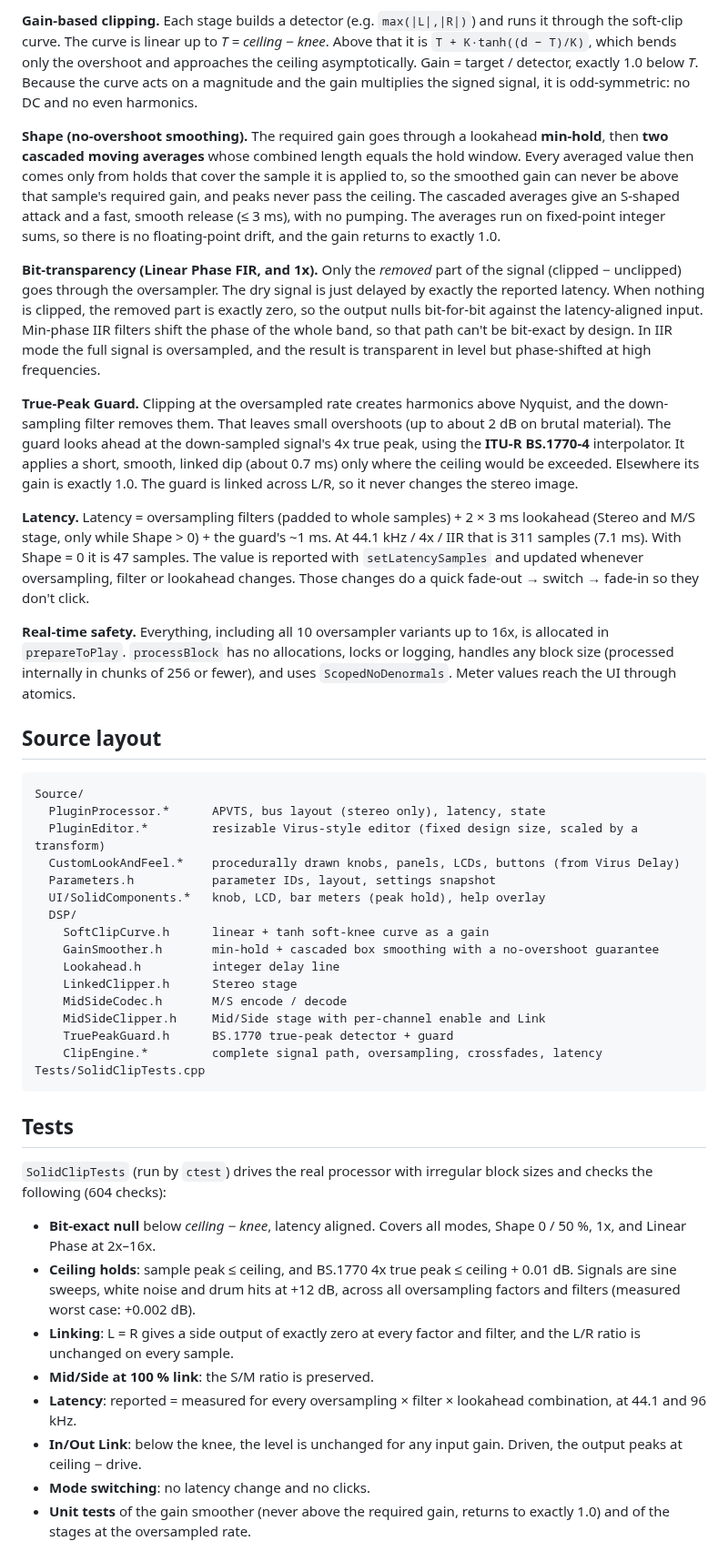
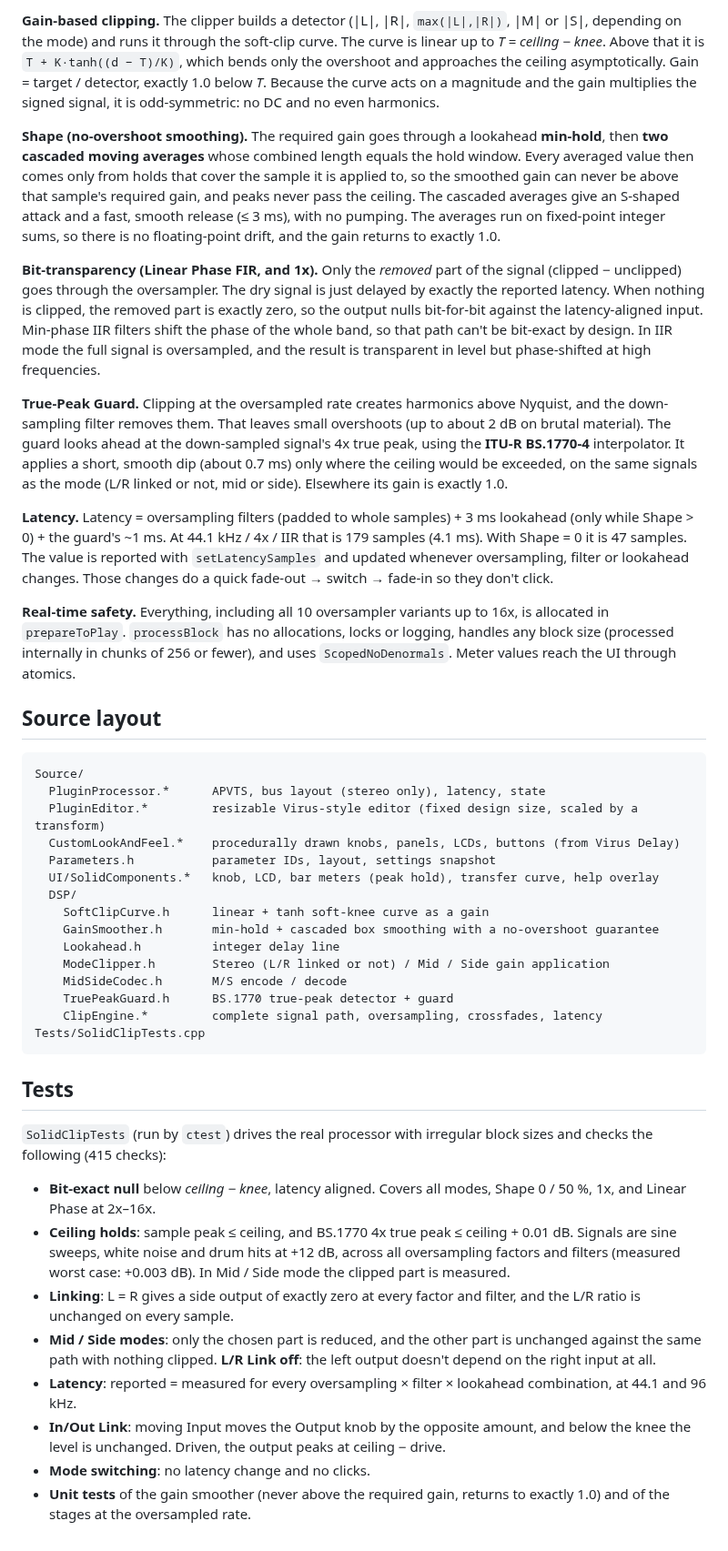
Before and after one commit to garymaguiremusic-pixel/Clipper, a Markdown page: README.md, the part around one of its changes. Shown at 91% size. Drawn GitHub-style.

````diff
--- a/README.md
+++ b/README.md
@@ -98,14 +94,14 @@ input gain ─► up-sample ─► Stereo stage ─► M/S stage ─► down-sam
 ```
 
-**Gain-based clipping.** Each stage builds a detector (e.g. `max(|L|,|R|)`) and runs it through the soft-clip curve. The curve is linear up to *T = ceiling − knee*. Above that it is `T + K·tanh((d − T)/K)`, which bends only the overshoot and approaches the ceiling asymptotically. Gain = target / detector, exactly 1.0 below *T*. Because the curve acts on a magnitude and the gain multiplies the signed signal, it is odd-symmetric: no DC and no even harmonics.
+**Gain-based clipping.** The clipper builds a detector (|L|, |R|, `max(|L|,|R|)`, |M| or |S|, depending on the mode) and runs it through the soft-clip curve. The curve is linear up to *T = ceiling − knee*. Above that it is `T + K·tanh((d − T)/K)`, which bends only the overshoot and approaches the ceiling asymptotically. Gain = target / detector, exactly 1.0 below *T*. Because the curve acts on a magnitude and the gain multiplies the signed signal, it is odd-symmetric: no DC and no even harmonics.
 
 **Shape (no-overshoot smoothing).** The required gain goes through a lookahead **min-hold**, then **two cascaded moving averages** whose combined length equals the hold window. Every averaged value then comes only from holds that cover the sample it is applied to, so the smoothed gain can never be above that sample's required gain, and peaks never pass the ceiling. The cascaded averages give an S-shaped attack and a fast, smooth release (≤ 3 ms), with no pumping. The averages run on fixed-point integer sums, so there is no floating-point drift, and the gain returns to exactly 1.0.
 
 **Bit-transparency (Linear Phase FIR, and 1x).** Only the *removed* part of the signal (clipped − unclipped) goes through the oversampler. The dry signal is just delayed by exactly the reported latency. When nothing is clipped, the removed part is exactly zero, so the output nulls bit-for-bit against the latency-aligned input. Min-phase IIR filters shift the phase of the whole band, so that path can't be bit-exact by design. In IIR mode the full signal is oversampled, and the result is transparent in level but phase-shifted at high frequencies.
 
-**True-Peak Guard.** Clipping at the oversampled rate creates harmonics above Nyquist, and the down-sampling filter removes them. That leaves small overshoots (up to about 2 dB on brutal material). The guard looks ahead at the down-sampled signal's 4x true peak, using the **ITU-R BS.1770-4** interpolator. It applies a short, smooth, linked dip (about 0.7 ms) only where the ceiling would be exceeded. Elsewhere its gain is exactly 1.0. The guard is linked across L/R, so it never changes the stereo image.
+**True-Peak Guard.** Clipping at the oversampled rate creates harmonics above Nyquist, and the down-sampling filter removes them. That leaves small overshoots (up to about 2 dB on brutal material). The guard looks ahead at the down-sampled signal's 4x true peak, using the **ITU-R BS.1770-4** interpolator. It applies a short, smooth dip (about 0.7 ms) only where the ceiling would be exceeded, on the same signals as the mode (L/R linked or not, mid or side). Elsewhere its gain is exactly 1.0.
 
-**Latency.** Latency = oversampling filters (padded to whole samples) + 2 × 3 ms lookahead (Stereo and M/S stage, only while Shape > 0) + the guard's ~1 ms. At 44.1 kHz / 4x / IIR that is 311 samples (7.1 ms). With Shape = 0 it is 47 samples. The value is reported with `setLatencySamples` and updated whenever oversampling, filter or lookahead changes. Those changes do a quick fade-out → switch → fade-in so they don't click.
+**Latency.** Latency = oversampling filters (padded to whole samples) + 3 ms lookahead (only while Shape > 0) + the guard's ~1 ms. At 44.1 kHz / 4x / IIR that is 179 samples (4.1 ms). With Shape = 0 it is 47 samples. The value is reported with `setLatencySamples` and updated whenever oversampling, filter or lookahead changes. Those changes do a quick fade-out → switch → fade-in so they don't click.
 
 **Real-time safety.** Everything, including all 10 oversampler variants up to 16x, is allocated in `prepareToPlay`. `processBlock` has no allocations, locks or logging, handles any block size (processed internally in chunks of 256 or fewer), and uses `ScopedNoDenormals`. Meter values reach the UI through atomics.
 
@@ -117,14 +113,13 @@ Source/
   PluginEditor.*         resizable Virus-style editor (fixed design size, scaled by a transform)
   CustomLookAndFeel.*    procedurally drawn knobs, panels, LCDs, buttons (from Virus Delay)
   Parameters.h           parameter IDs, layout, settings snapshot
-  UI/SolidComponents.*   knob, LCD, bar meters (peak hold), help overlay
+  UI/SolidComponents.*   knob, LCD, bar meters (peak hold), transfer curve, help overlay
   DSP/
     SoftClipCurve.h      linear + tanh soft-knee curve as a gain
     GainSmoother.h       min-hold + cascaded box smoothing with a no-overshoot guarantee
     Lookahead.h          integer delay line
-    LinkedClipper.h      Stereo stage
+    ModeClipper.h        Stereo (L/R linked or not) / Mid / Side gain application
     MidSideCodec.h       M/S encode / decode
-    MidSideClipper.h     Mid/Side stage with per-channel enable and Link
     TruePeakGuard.h      BS.1770 true-peak detector + guard
     ClipEngine.*         complete signal path, oversampling, crossfades, latency
 Tests/SolidClipTests.cpp
@@ -132,14 +127,14 @@ Tests/SolidClipTests.cpp
 
 ## Tests
 
-`SolidClipTests` (run by `ctest`) drives the real processor with irregular block sizes and checks the following (604 checks):
+`SolidClipTests` (run by `ctest`) drives the real processor with irregular block sizes and checks the following (415 checks):
 
 - **Bit-exact null** below *ceiling − knee*, latency aligned. Covers all modes, Shape 0 / 50 %, 1x, and Linear Phase at 2x–16x.
-- **Ceiling holds**: sample peak ≤ ceiling, and BS.1770 4x true peak ≤ ceiling + 0.01 dB. Signals are sine sweeps, white noise and drum hits at +12 dB, across all oversampling factors and filters (measured worst case: +0.002 dB).
+- **Ceiling holds**: sample peak ≤ ceiling, and BS.1770 4x true peak ≤ ceiling + 0.01 dB. Signals are sine sweeps, white noise and drum hits at +12 dB, across all oversampling factors and filters (measured worst case: +0.003 dB). In Mid / Side mode the clipped part is measured.
 - **Linking**: L = R gives a side output of exactly zero at every factor and filter, and the L/R ratio is unchanged on every sample.
-- **Mid/Side at 100 % link**: the S/M ratio is preserved.
+- **Mid / Side modes**: only the chosen part is reduced, and the other part is unchanged against the same path with nothing clipped. **L/R Link off**: the left output doesn't depend on the right input at all.
 - **Latency**: reported = measured for every oversampling × filter × lookahead combination, at 44.1 and 96 kHz.
-- **In/Out Link**: below the knee, the level is unchanged for any input gain. Driven, the output peaks at ceiling − drive.
+- **In/Out Link**: moving Input moves the Output knob by the opposite amount, and below the knee the level is unchanged. Driven, the output peaks at ceiling − drive.
 - **Mode switching**: no latency change and no clicks.
 - **Unit tests** of the gain smoother (never above the required gain, returns to exactly 1.0) and of the stages at the oversampled rate.
 
````
Also changed, not shown: other parts of README.md (+12 -16 lines), docs/screenshot.png, 14 other files.
